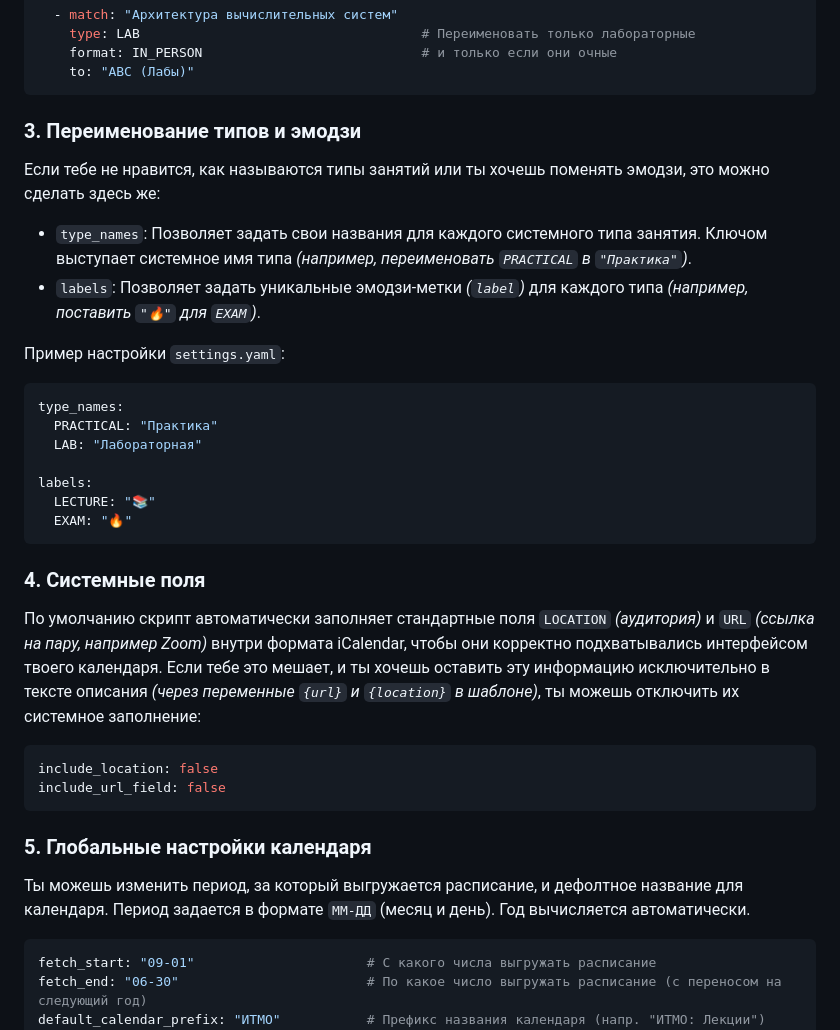
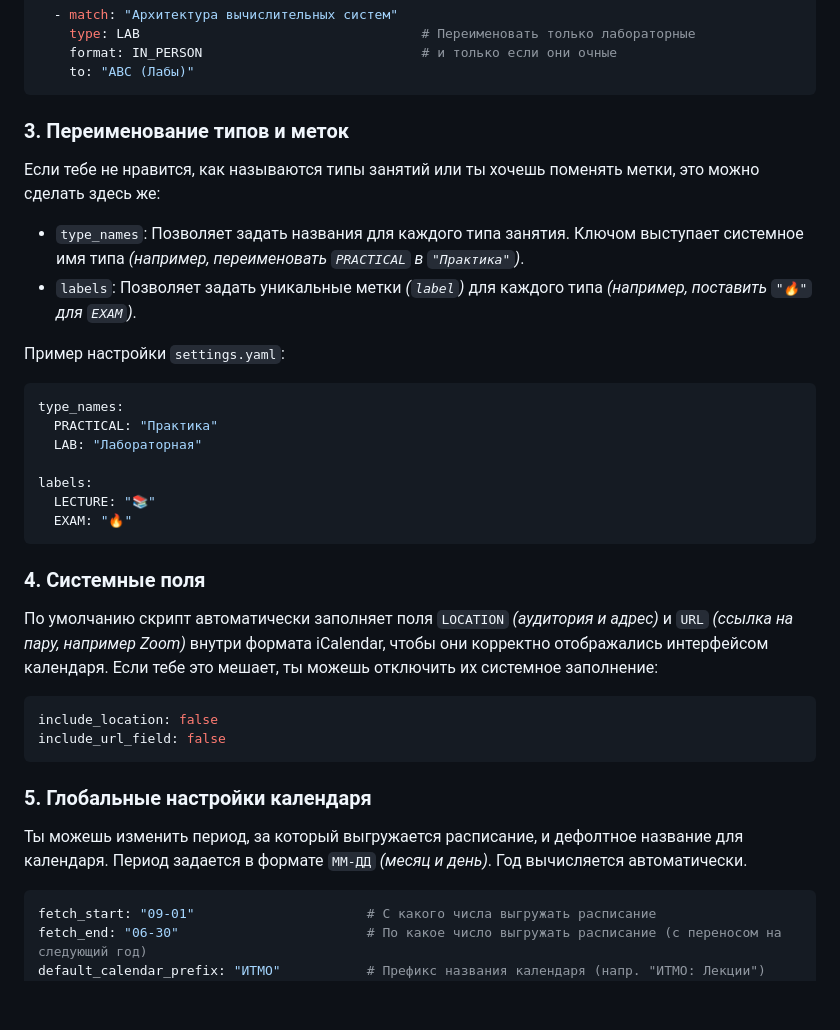
Before and after one commit to volychev/itmo-schedule-serverless, a Markdown page: README.md, the part around one of its changes. GitHub-like rendering; blank space fills up the shorter version.

````diff
--- a/README.md
+++ b/README.md
@@ -96,11 +95,11 @@ renames:
     to: "АВС (Лабы)"
 ```
 
-### 3. Переименование типов и эмодзи
-Если тебе не нравится, как называются типы занятий или ты хочешь поменять эмодзи, это можно сделать здесь же:
+### 3. Переименование типов и меток
+Если тебе не нравится, как называются типы занятий или ты хочешь поменять метки, это можно сделать здесь же:
 
-- `type_names`: Позволяет задать свои названия для каждого системного типа занятия. Ключом выступает системное имя типа *(например, переименовать `PRACTICAL` в `"Практика"`)*.
-- `labels`: Позволяет задать уникальные эмодзи-метки *(`label`)* для каждого типа *(например, поставить `"🔥"` для `EXAM`)*.
+- `type_names`: Позволяет задать названия для каждого типа занятия. Ключом выступает системное имя типа *(например, переименовать `PRACTICAL` в `"Практика"`)*.
+- `labels`: Позволяет задать уникальные метки *(`label`)* для каждого типа *(например, поставить `"🔥"` для `EXAM`)*.
 
 Пример настройки `settings.yaml`:
 ```yaml
@@ -114,8 +113,8 @@ labels:
 ```
 
 ### 4. Системные поля
-По умолчанию скрипт автоматически заполняет стандартные поля `LOCATION` *(аудитория)* и `URL` *(ссылка на пару, например Zoom)* внутри формата iCalendar, чтобы они корректно подхватывались интерфейсом твоего календаря.
-Если тебе это мешает, и ты хочешь оставить эту информацию исключительно в тексте описания *(через переменные `{url}` и `{location}` в шаблоне)*, ты можешь отключить их системное заполнение:
+По умолчанию скрипт автоматически заполняет поля `LOCATION` *(аудитория и адрес)* и `URL` *(ссылка на пару, например Zoom)* внутри формата iCalendar, чтобы они корректно отображались интерфейсом календаря.
+Если тебе это мешает, ты можешь отключить их системное заполнение:
 ```yaml
 include_location: false
 include_url_field: false
@@ -123,7 +122,7 @@ include_url_field: false
 
 ### 5. Глобальные настройки календаря
 Ты можешь изменить период, за который выгружается расписание, и дефолтное название для календаря.
-Период задается в формате `ММ-ДД` (месяц и день). Год вычисляется автоматически.
+Период задается в формате `ММ-ДД` *(месяц и день)*. Год вычисляется автоматически.
 
 ```yaml
 fetch_start: "09-01"                      # С какого числа выгружать расписание
````
Also changed, not shown: other parts of README.md (+19 -20 lines).
